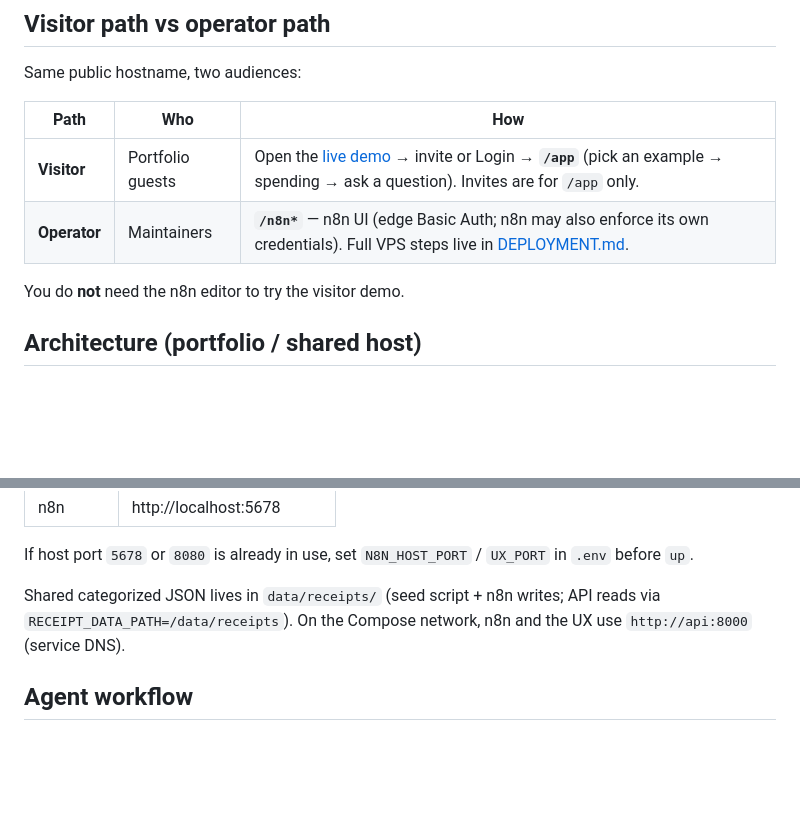
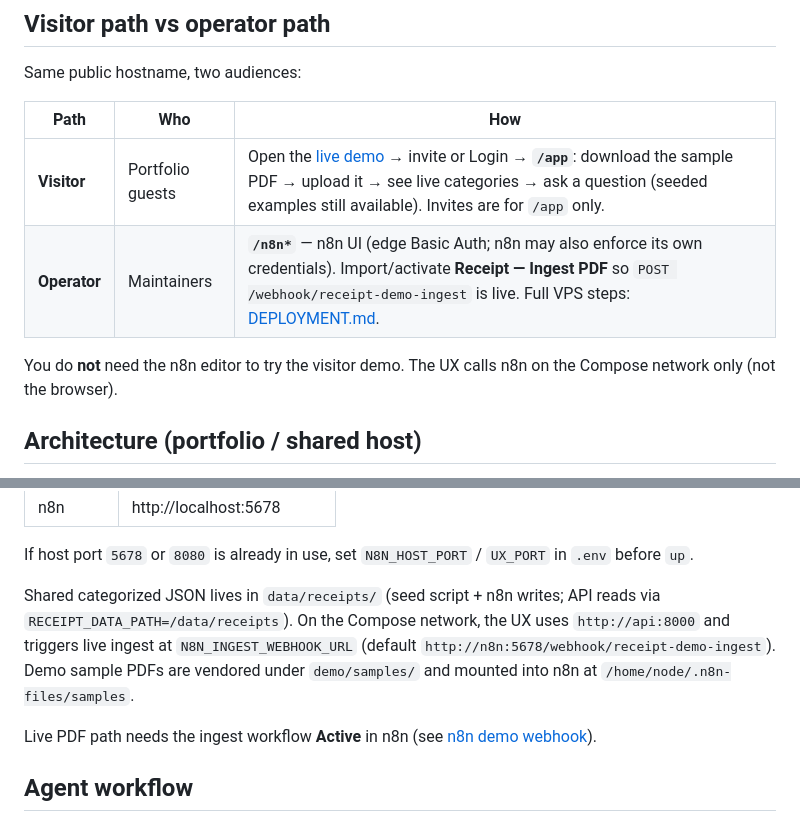
Before and after one commit to RoxanaTapia/receipt-intelligence-demo, a Markdown page: README.md, 2 parts joined by grey strips. Drawn GitHub-style; blank space fills up the shorter version.

```diff
--- a/README.md
+++ b/README.md
@@ -21,10 +21,10 @@ Same public hostname, two audiences:
 
 | Path | Who | How |
 |------|-----|-----|
-| **Visitor** | Portfolio guests | Open the [live demo](https://receipt-intelligence.roxanatapia.dev/) → invite or Login → **`/app`** (pick an example → spending → ask a question). Invites are for `/app` only. |
-| **Operator** | Maintainers | **`/n8n*`** — n8n UI (edge Basic Auth; n8n may also enforce its own credentials). Full VPS steps live in [DEPLOYMENT.md](DEPLOYMENT.md). |
+| **Visitor** | Portfolio guests | Open the [live demo](https://receipt-intelligence.roxanatapia.dev/) → invite or Login → **`/app`**: download the sample PDF → upload it → see live categories → ask a question (seeded examples still available). Invites are for `/app` only. |
+| **Operator** | Maintainers | **`/n8n*`** — n8n UI (edge Basic Auth; n8n may also enforce its own credentials). Import/activate **Receipt — Ingest PDF** so `POST /webhook/receipt-demo-ingest` is live. Full VPS steps: [DEPLOYMENT.md](DEPLOYMENT.md). |
 
-You do **not** need the n8n editor to try the visitor demo.
+You do **not** need the n8n editor to try the visitor demo. The UX calls n8n on the Compose network only (not the browser).
 
 ## Architecture (portfolio / shared host)
 
@@ -100,7 +101,9 @@ docker compose --env-file .env -f deploy/docker-compose.yml exec n8n \
 
 If host port `5678` or `8080` is already in use, set `N8N_HOST_PORT` / `UX_PORT` in `.env` before `up`.
 
-Shared categorized JSON lives in `data/receipts/` (seed script + n8n writes; API reads via `RECEIPT_DATA_PATH=/data/receipts`). On the Compose network, n8n and the UX use `http://api:8000` (service DNS).
+Shared categorized JSON lives in `data/receipts/` (seed script + n8n writes; API reads via `RECEIPT_DATA_PATH=/data/receipts`). On the Compose network, the UX uses `http://api:8000` and triggers live ingest at `N8N_INGEST_WEBHOOK_URL` (default `http://n8n:5678/webhook/receipt-demo-ingest`). Demo sample PDFs are vendored under `demo/samples/` and mounted into n8n at `/home/node/.n8n-files/samples`.
+
+Live PDF path needs the ingest workflow **Active** in n8n (see [n8n demo webhook](https://github.com/RoxanaTapia/receipt-intelligence-n8n/blob/main/docs/n8n-setup.md#demo-sample-webhook)).
 
 ## Agent workflow
 
```
Also changed, not shown: other parts of README.md (+1 -0 lines), AGENTS.md (+1 -1 lines), DEPLOYMENT.md (+4 -2 lines).
